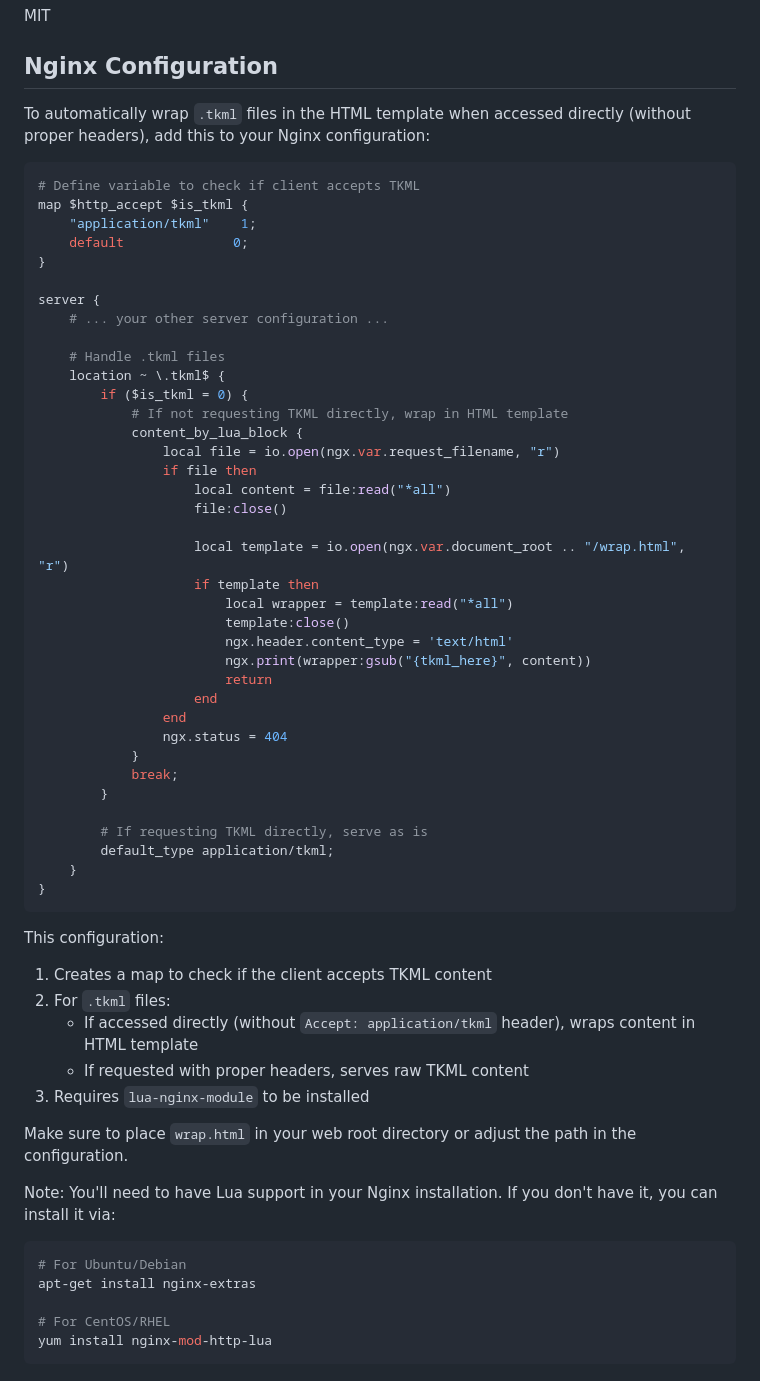
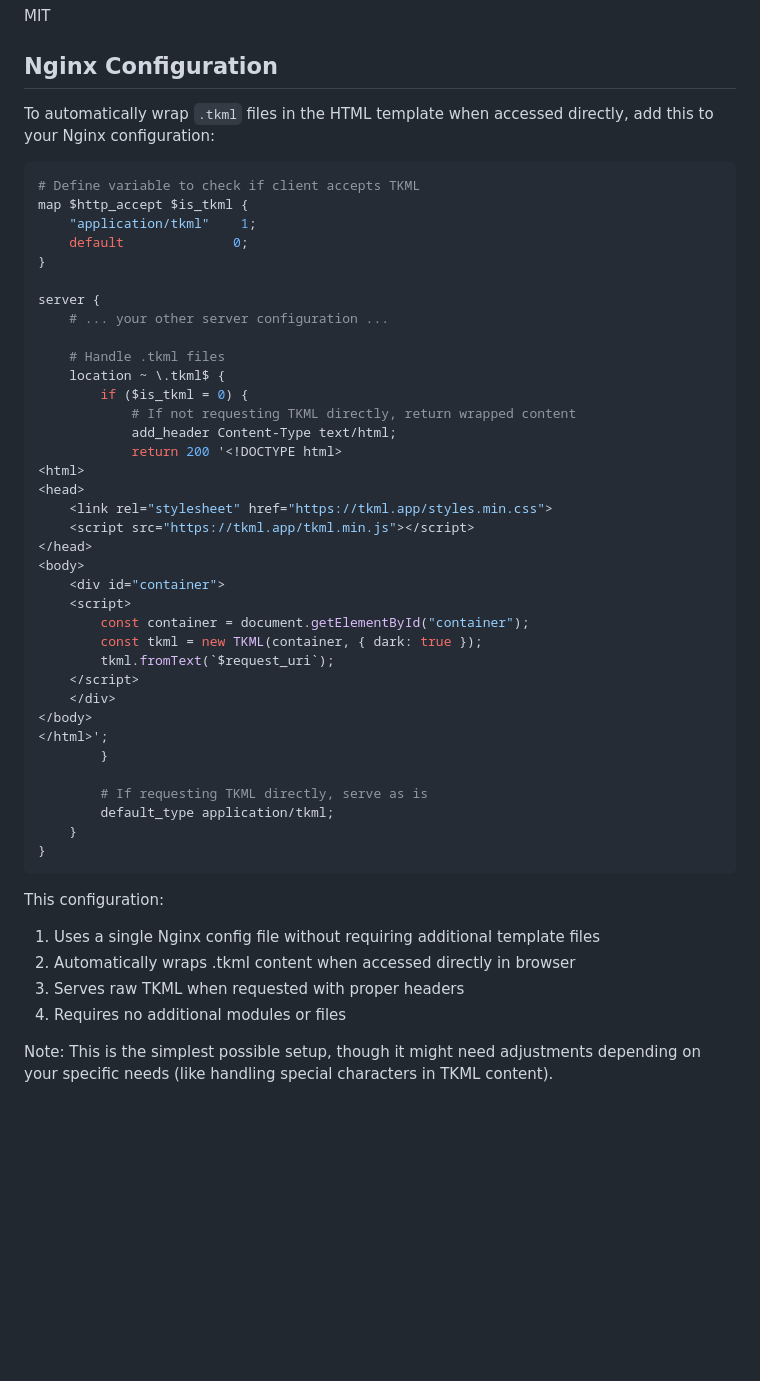
Before and after one commit to brainpicture/tkml, a Markdown page: readme.md, the part around the change. GitHub-like rendering; blank space fills up the shorter version.

Commit message:
impprove wrapper documentation

````diff
--- a/readme.md
+++ b/readme.md
@@ -327,7 +327,7 @@ MIT
 
 ## Nginx Configuration
 
-To automatically wrap `.tkml` files in the HTML template when accessed directly (without proper headers), add this to your Nginx configuration:
+To automatically wrap `.tkml` files in the HTML template when accessed directly, add this to your Nginx configuration:
 
 ```nginx
 # Define variable to check if client accepts TKML
@@ -342,25 +342,24 @@ server {
     # Handle .tkml files
     location ~ \.tkml$ {
         if ($is_tkml = 0) {
-            # If not requesting TKML directly, wrap in HTML template
-            content_by_lua_block {
-                local file = io.open(ngx.var.request_filename, "r")
-                if file then
-                    local content = file:read("*all")
-                    file:close()
-
-                    local template = io.open(ngx.var.document_root .. "/wrap.html", "r")
-                    if template then
-                        local wrapper = template:read("*all")
-                        template:close()
-                        ngx.header.content_type = 'text/html'
-                        ngx.print(wrapper:gsub("{tkml_here}", content))
-                        return
-                    end
-                end
-                ngx.status = 404
-            }
-            break;
+            # If not requesting TKML directly, return wrapped content
+            add_header Content-Type text/html;
+            return 200 '<!DOCTYPE html>
+<html>
+<head>
+    <link rel="stylesheet" href="https://tkml.app/styles.min.css">
+    <script src="https://tkml.app/tkml.min.js"></script>
+</head>
+<body>
+    <div id="container">
+    <script>
+        const container = document.getElementById("container");
+        const tkml = new TKML(container, { dark: true });
+        tkml.fromText(`$request_uri`);
+    </script>
+    </div>
+</body>
+</html>';
         }
 
         # If requesting TKML directly, serve as is
@@ -370,19 +369,9 @@ server {
 ```
 
 This configuration:
-1. Creates a map to check if the client accepts TKML content
-2. For `.tkml` files:
-   - If accessed directly (without `Accept: application/tkml` header), wraps content in HTML template
-   - If requested with proper headers, serves raw TKML content
-3. Requires `lua-nginx-module` to be installed
+1. Uses a single Nginx config file without requiring additional template files
+2. Automatically wraps .tkml content when accessed directly in browser
+3. Serves raw TKML when requested with proper headers
+4. Requires no additional modules or files
 
-Make sure to place `wrap.html` in your web root directory or adjust the path in the configuration.
-
-Note: You'll need to have Lua support in your Nginx installation. If you don't have it, you can install it via:
-```bash
-# For Ubuntu/Debian
-apt-get install nginx-extras
-
-# For CentOS/RHEL
-yum install nginx-mod-http-lua
-```
+Note: This is the simplest possible setup, though it might need adjustments depending on your specific needs (like handling special characters in TKML content).
````
